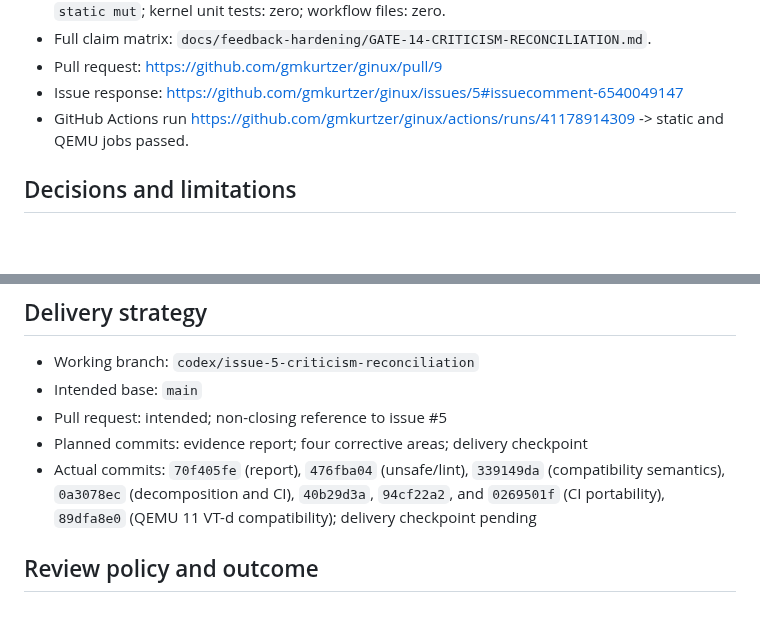
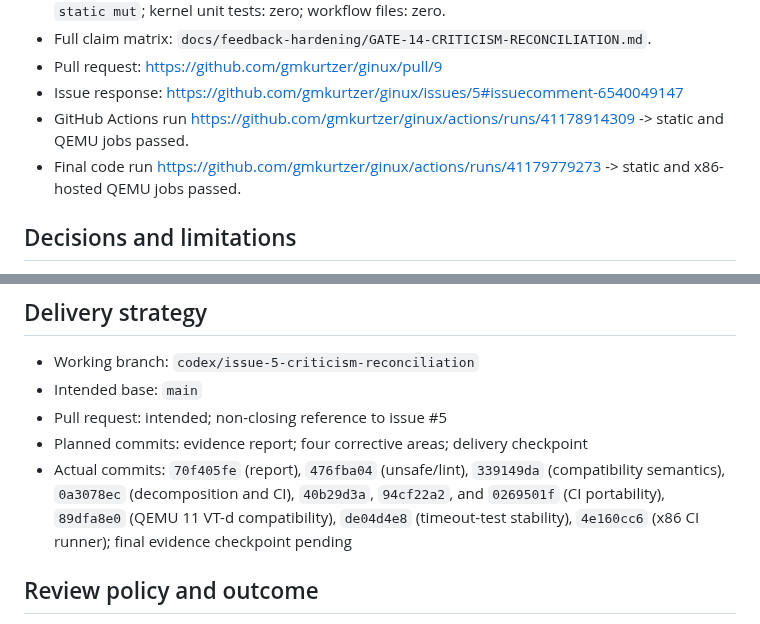
Before and after one commit to gmkurtzer/ginux, a Markdown page: hdae/gates-todo/14-post-hardening-criticism-reconciliation.md, 2 parts joined by grey strips. Rendered like a GitHub page; blank space fills up the shorter version.

Commit message:
Record stable x86 CI evidence
Signed-off-by: Gregory M. Kurtzer <gmkurtzer@gmail.com>

```diff
--- a/hdae/gates-todo/14-post-hardening-criticism-reconciliation.md
+++ b/hdae/gates-todo/14-post-hardening-criticism-reconciliation.md
@@ -67,6 +67,8 @@ independently reviewable residual defect.
 - Issue response: https://github.com/gmkurtzer/ginux/issues/5#issuecomment-6540049147
 - GitHub Actions run https://github.com/gmkurtzer/ginux/actions/runs/41178914309
   -> static and QEMU jobs passed.
+- Final code run https://github.com/gmkurtzer/ginux/actions/runs/41179779273
+  -> static and x86-hosted QEMU jobs passed.
 
 ## Decisions and limitations
 
@@ -84,7 +86,8 @@ independently reviewable residual defect.
 - Actual commits: `70f405fe` (report), `476fba04` (unsafe/lint), `339149da`
   (compatibility semantics), `0a3078ec` (decomposition and CI), `40b29d3a`,
   `94cf22a2`, and `0269501f` (CI portability), `89dfa8e0` (QEMU 11 VT-d
-  compatibility); delivery checkpoint pending
+  compatibility), `de04d4e8` (timeout-test stability), `4e160cc6` (x86 CI
+  runner); final evidence checkpoint pending
 
 ## Review policy and outcome
 
```
Also changed, not shown: hdae/STATUS.md (+4 -5 lines), hdae/gates-todo/17-ci-kernel-policy-tests.md (+6 -3 lines).
